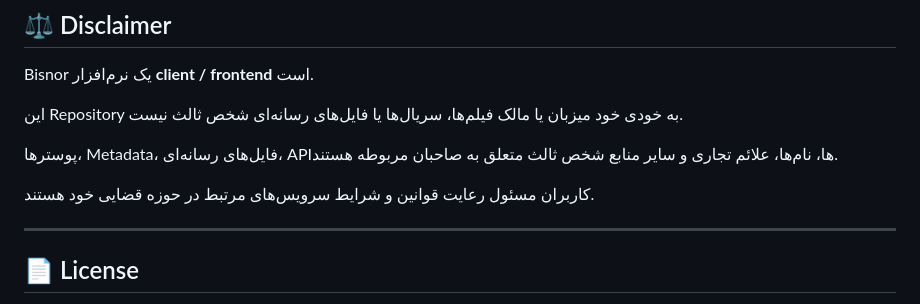
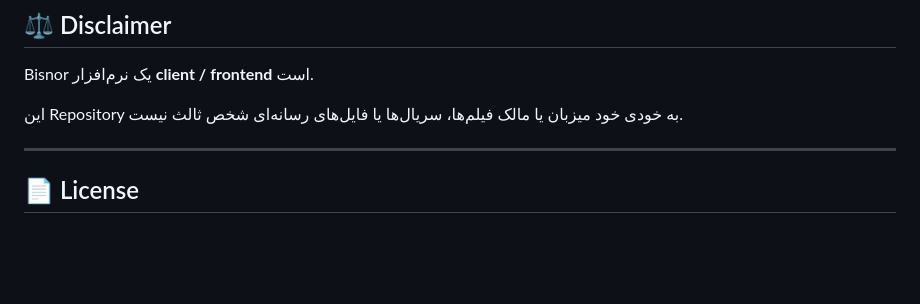
Before and after one commit to nikan48g/Bisnor, a Markdown page: README.md, the part around the change. Drawn GitHub-style; blank space fills up the shorter version.

Commit message:
Fix Ai Bugs In ridme.md Again
are you fozol?
#No_description

```diff
--- a/README.md
+++ b/README.md
@@ -194,10 +194,6 @@ Bisnor یک نرم‌افزار **client / frontend** است.
 
 این Repository به خودی خود میزبان یا مالک فیلم‌ها، سریال‌ها یا فایل‌های رسانه‌ای شخص ثالث نیست.
 
-پوسترها، Metadata، فایل‌های رسانه‌ای، APIها، نام‌ها، علائم تجاری و سایر منابع شخص ثالث متعلق به صاحبان مربوطه هستند.
-
-کاربران مسئول رعایت قوانین و شرایط سرویس‌های مرتبط در حوزه قضایی خود هستند.
-
 ---
 
 ## 📄 License
```
